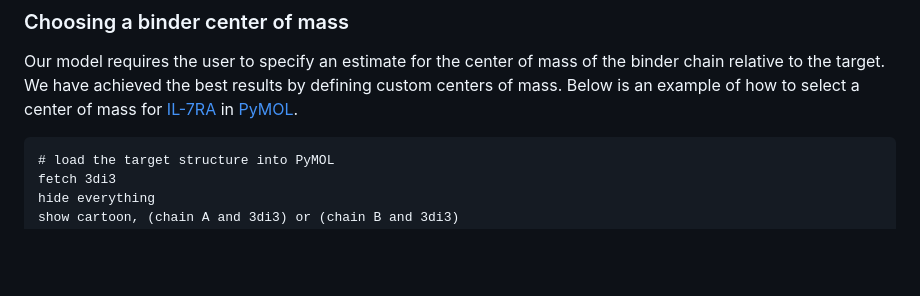
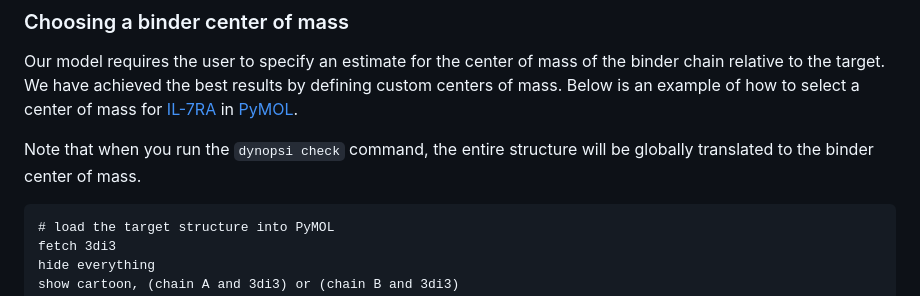
Before and after one commit to dynotx/dynopsi, a Markdown page: example/README.md, the part around the change. GitHub-like rendering; blank space fills up the shorter version.

Commit message:
readme updates (#2)

````diff
--- a/example/README.md
+++ b/example/README.md
@@ -34,6 +34,8 @@ For example, these are two equivalent featurizations for [TrkA](https://www.rcsb
 ### Choosing a binder center of mass
 Our model requires the user to specify an estimate for the center of mass of the binder chain relative to the target. We have achieved the best results by defining custom centers of mass. Below is an example of how to select a center of mass for [IL-7RA](https://www.rcsb.org/structure/3DI3) in [PyMOL](https://www.pymol.org/).
 
+Note that when you run the `dynopsi check` command, the entire structure will be globally translated to the binder center of mass.
+
 ```pymol
 # load the target structure into PyMOL
 fetch 3di3
````
Also changed, not shown: README.md (+3 -1 lines), assets/binder_grid2.png (added).
